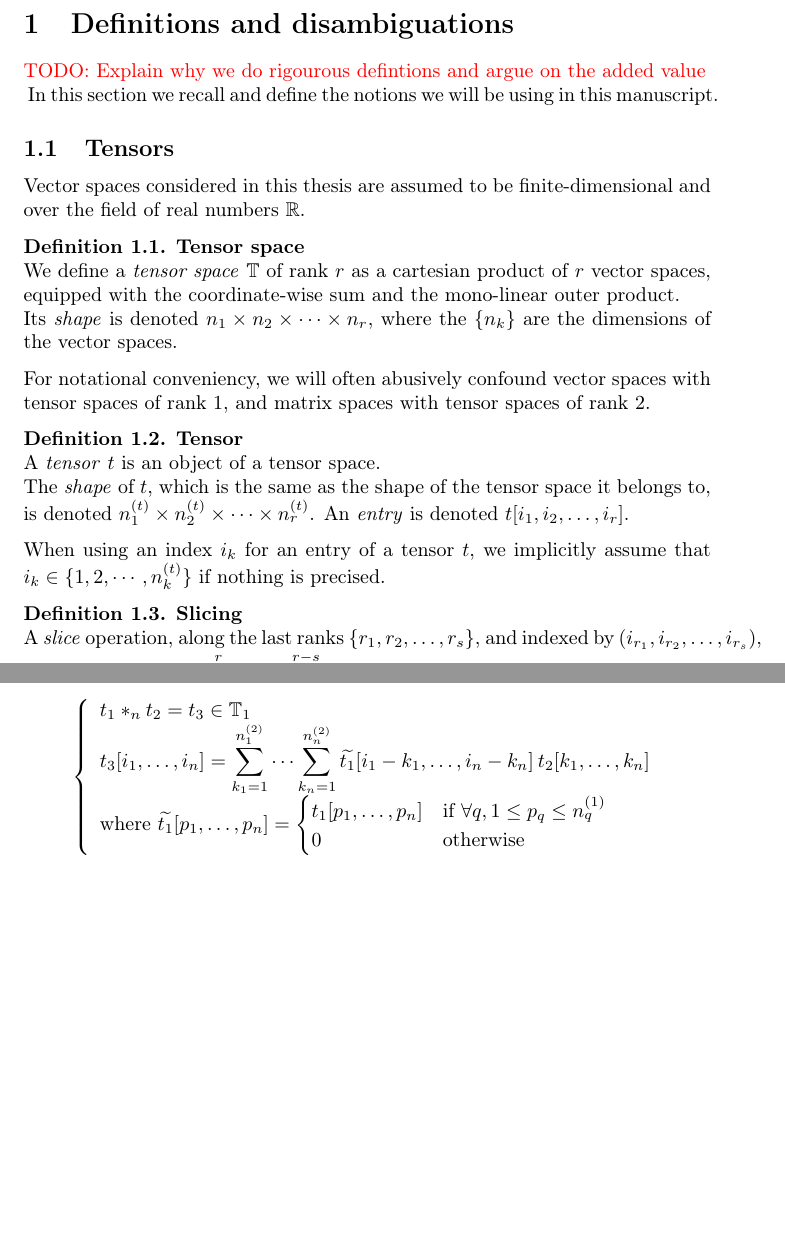
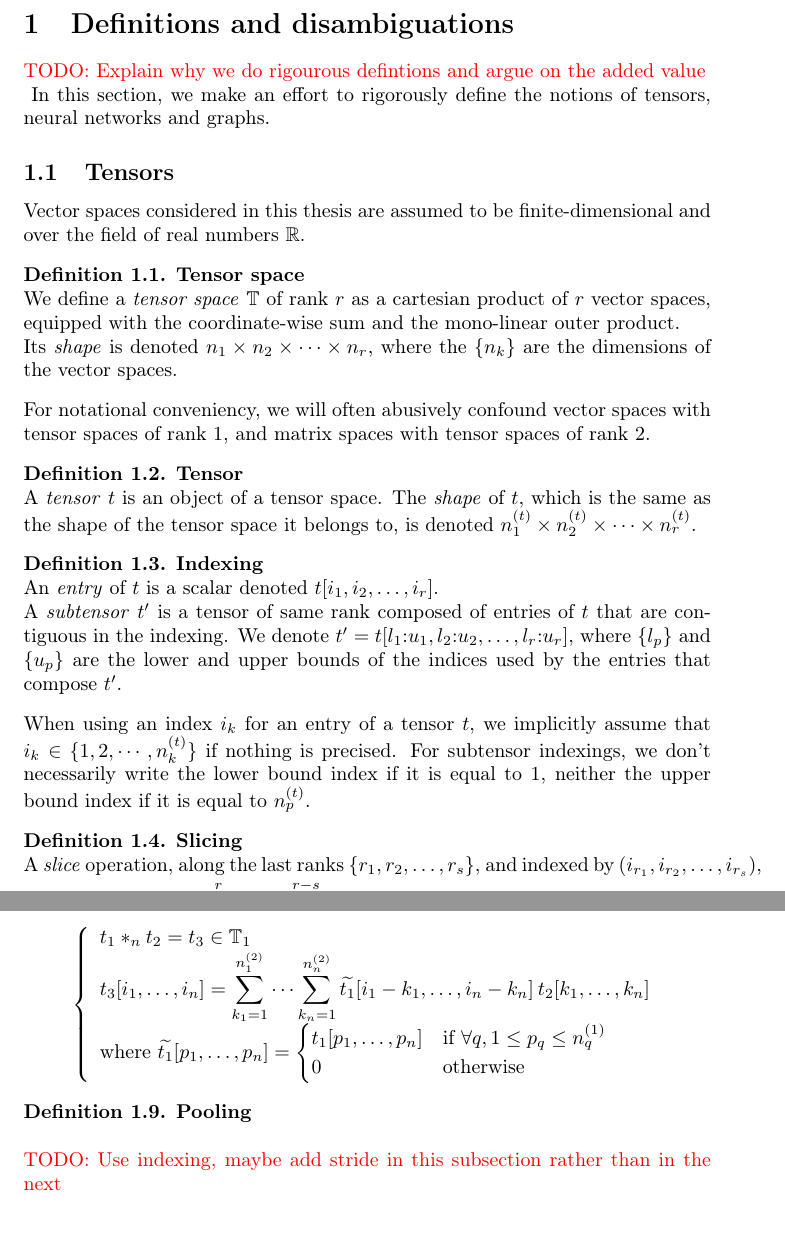
Before and after one commit to randomboolean/thesis, a LaTeX document (chapter_unsorted/structure.tex): two parts of pages 1 and 2 of 8 before the commit and two parts of pages 1 and 3 of 9 after it, joined at a grey line, cut so that both start at the same text, the shorter picture padded with empty space. Compiled offline with pdfLaTeX.

Commit message:
improvements

```diff
--- a/chapter_unsorted/structure.tex
+++ b/chapter_unsorted/structure.tex
@@ -40,7 +40,7 @@
 \section{Definitions and disambiguations}
 
 \todo{Explain why we do rigourous defintions and argue on the added value}
-In this section we recall and define the notions we will be using in this manuscript.
+In this section, we make an effort to rigorously define the notions of tensors, neural networks and graphs.
 
 \subsection{Tensors}
 
@@ -55,13 +55,17 @@ Its \emph{shape} is denoted $n_1 \times n_2 \times \cdots \times n_r$, where the
 For notational conveniency, we will often abusively confound vector spaces with tensor spaces of rank $1$, and matrix spaces with tensor spaces of rank $2$.
 
 \begin{definition}\textbf{Tensor}\\
-A \emph{tensor} $t$ is an object of a tensor space.
+A \emph{tensor} $t$ is an object of a tensor space. The \emph{shape} of $t$, which is the same as the shape of the tensor space it belongs to, is denoted $n_1^{(t)} \times n_2^{(t)} \times \cdots \times n_r^{(t)}$.
+\end{definition}
 
-The \emph{shape} of $t$, which is the same as the shape of the tensor space it belongs to, is denoted $n_1^{(t)} \times n_2^{(t)} \times \cdots \times n_r^{(t)}$.
-An \emph{entry} is denoted $t[i_1, i_2, \ldots, i_r]$.
+\begin{definition}\textbf{Indexing}\\
+An \emph{entry} of $t$ is a scalar denoted $t[i_1, i_2, \ldots, i_r]$.
+
+A \emph{subtensor} $t'$ is a tensor of same rank composed of entries of $t$ that are contiguous in the indexing. We denote $t' = t[l_1{:}u_1, l_2{:}u_2, \ldots, l_r{:}u_r]$, where $\{l_p\}$ and $\{u_p\}$ are the lower and upper bounds of the indices used by the entries that compose~$t'$.
 \end{definition}
 
 When using an index $i_k$ for an entry of a tensor $t$, we implicitly assume that $i_k \in \{1, 2, \cdots, n_k^{(t)}\}$ if nothing is precised.
+For subtensor indexings, we don't necessarily write the lower bound index if it is equal to $1$, neither the upper bound index if it is equal to $n_p^{(t)}$.
 
 \begin{definition}\textbf{Slicing}\\
 A \emph{slice} operation, along the last ranks $\{r_1, r_2, \ldots, r_s\}$, and indexed by $(i_{r_1}, i_{r_2}, \ldots, i_{r_s})$, is a function $s: \tspace = \displaystyle \prod_{k=1}^r \vecspace_k \rightarrow \prod_{k=1}^{r-s} \vecspace_k$, such that:
@@ -143,6 +147,12 @@ The \emph{$n$-dimensional convolution}, denoted $\ast_n$, between $t_1 \in \tspa
   \end{array}
 \right.
 \end{gather*}
+\end{definition}
+
+\begin{definition}\textbf{Pooling}\\
+
+\todo{Use indexing, maybe add stride in this subsection rather than in the next}
+
 \end{definition}
 
 \subsection{Neural Networks}
```
Also changed, not shown: chapter_unsorted/structure.pdf, chapter_unsorted/structure.tex (3 more changed lines).
